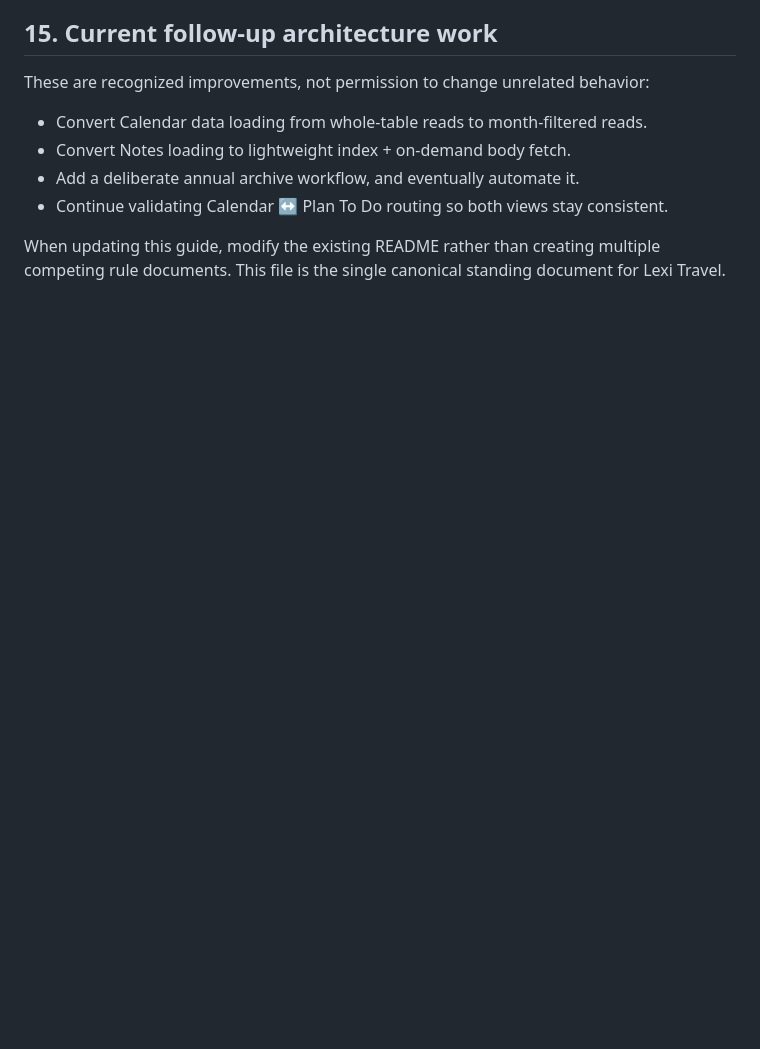
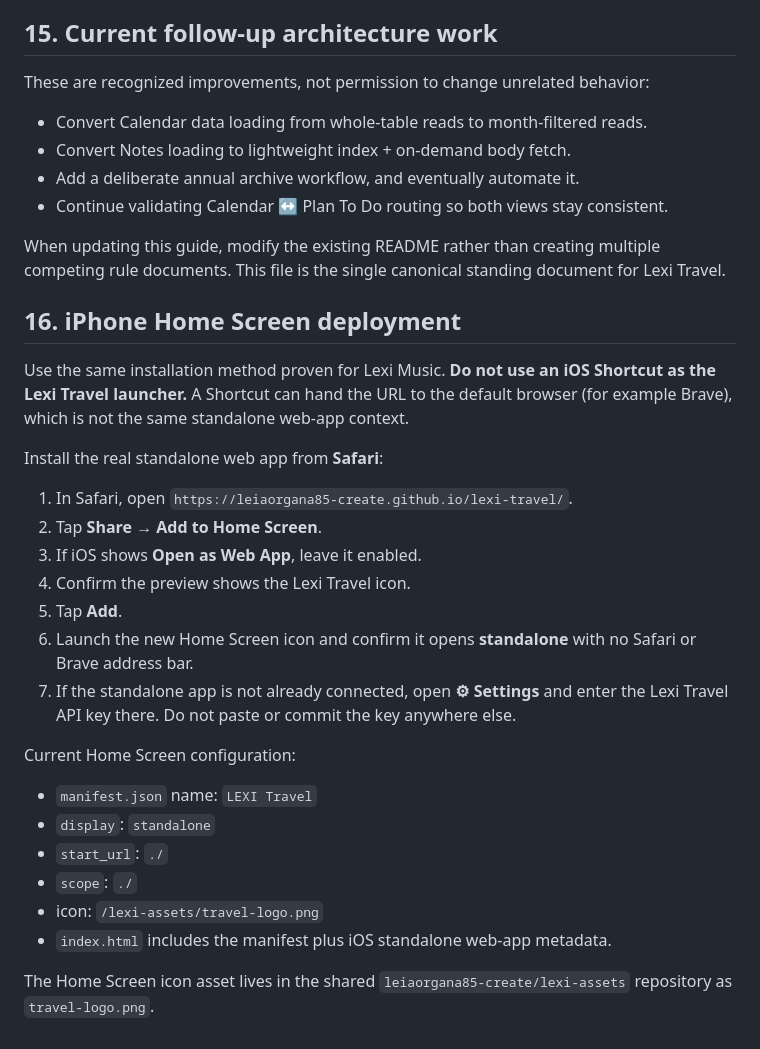
Before and after one commit to leiaorgana85-create/lexi-travel, a Markdown page: README.md, the part around the change. Rendered like a GitHub page; blank space fills up the shorter version.

Commit message:
Document Lexi Travel iPhone Home Screen install

```diff
--- a/README.md
+++ b/README.md
@@ -268,3 +268,27 @@ These are recognized improvements, not permission to change unrelated behavior:
 - Continue validating Calendar ↔ Plan To Do routing so both views stay consistent.
 
 When updating this guide, modify the existing README rather than creating multiple competing rule documents. This file is the single canonical standing document for Lexi Travel.
+
+## 16. iPhone Home Screen deployment
+
+Use the same installation method proven for Lexi Music. **Do not use an iOS Shortcut as the Lexi Travel launcher.** A Shortcut can hand the URL to the default browser (for example Brave), which is not the same standalone web-app context.
+
+Install the real standalone web app from **Safari**:
+
+1. In Safari, open `https://leiaorgana85-create.github.io/lexi-travel/`.
+2. Tap **Share → Add to Home Screen**.
+3. If iOS shows **Open as Web App**, leave it enabled.
+4. Confirm the preview shows the Lexi Travel icon.
+5. Tap **Add**.
+6. Launch the new Home Screen icon and confirm it opens **standalone** with no Safari or Brave address bar.
+7. If the standalone app is not already connected, open **⚙︎ Settings** and enter the Lexi Travel API key there. Do not paste or commit the key anywhere else.
+
+Current Home Screen configuration:
+- `manifest.json` name: `LEXI Travel`
+- `display`: `standalone`
+- `start_url`: `./`
+- `scope`: `./`
+- icon: `/lexi-assets/travel-logo.png`
+- `index.html` includes the manifest plus iOS standalone web-app metadata.
+
+The Home Screen icon asset lives in the shared `leiaorgana85-create/lexi-assets` repository as `travel-logo.png`.
```
